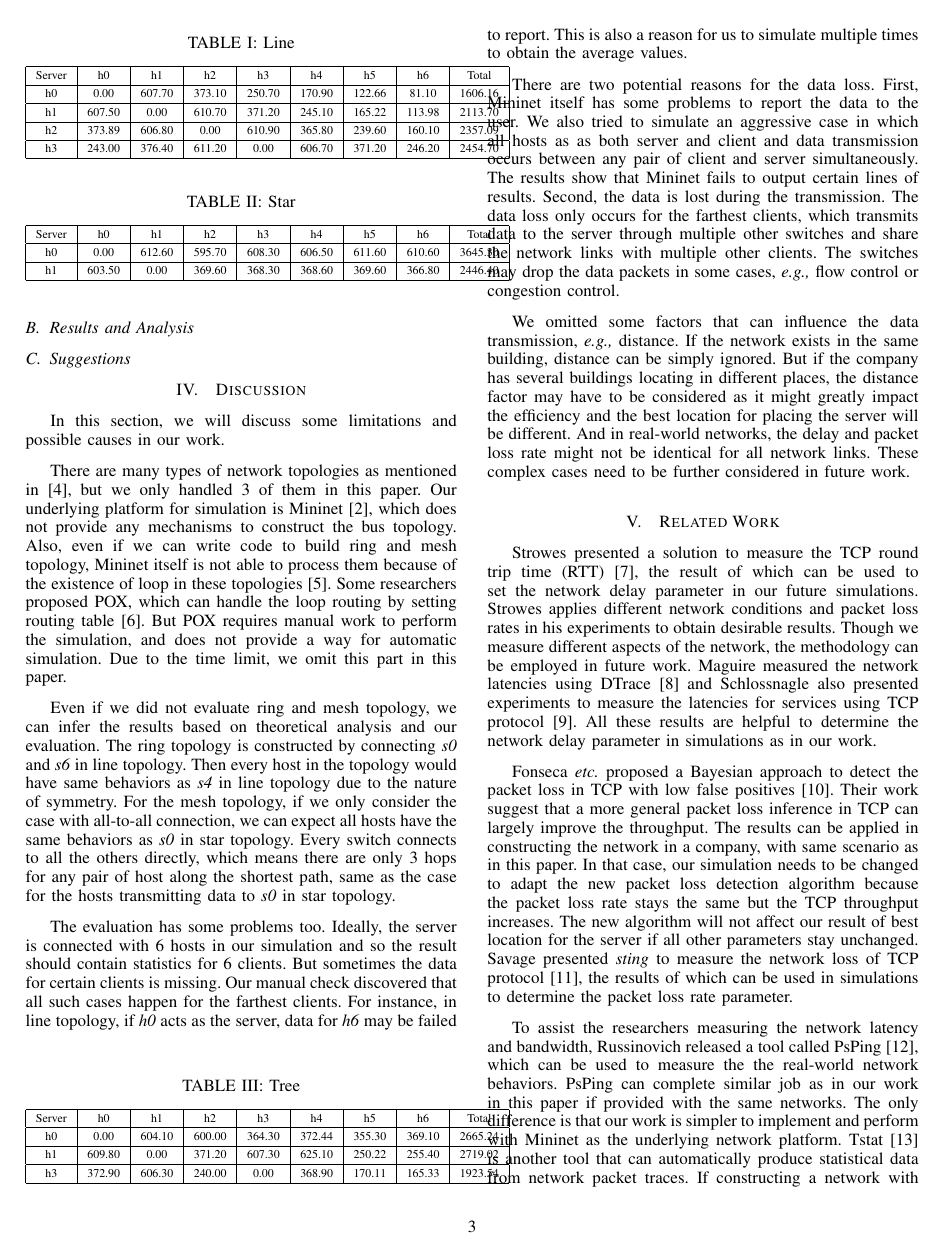
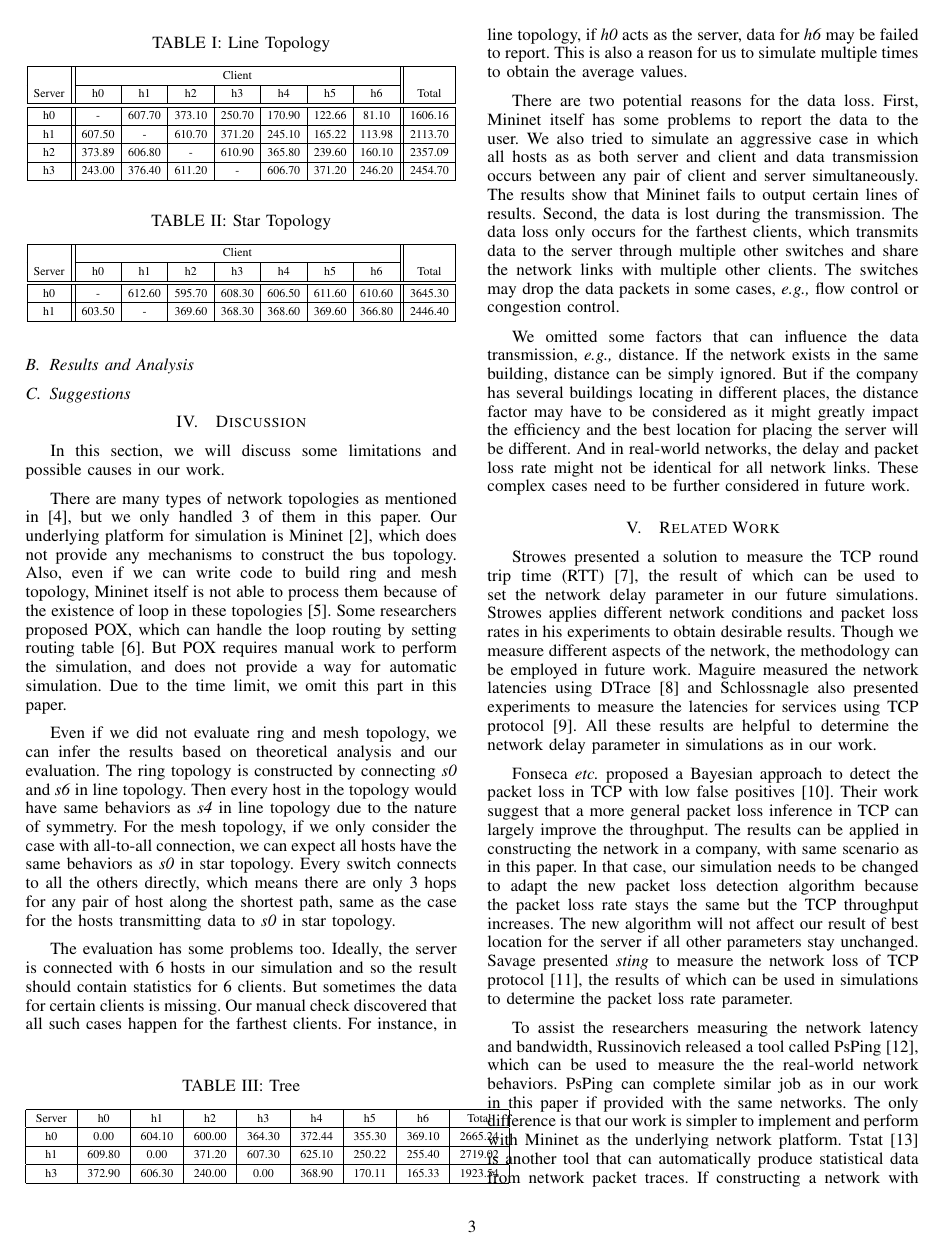
Before and after one commit to hjjandy/536final, a LaTeX paper (report.tex, which reads evaluation.tex): page 3 of 4. Compiled offline with pdfLaTeX.

Commit message:
revise/adjust table

```diff
--- a/evaluation.tex
+++ b/evaluation.tex
@@ -33,36 +33,40 @@ analysis. Each iteration lasts for 2 minutes.
 
 \begin{table}
 	\renewcommand{\arraystretch}{1.3}
-	\caption{Line}
+	\caption{Line Topology}
 	\label{table:line}
+	\setlength\tabcolsep{4pt} % adjust the inter-column space
 	\centering
-	\begin{tabular}{|c|c|c|c|c|c|c|c|c|}
+	\begin{tabular}{|c||c|c|c|c|c|c|c||c|}
 		\hline
+		       & \multicolumn{7}{c||}{Client} &  \\ \hhline{|~||-------||~|}
 		Server & h0 & h1 & h2 & h3 & h4 & h5 & h6 & Total\\
+\hline\hline
+h0 &     -    &  607.70  &  373.10  &  250.70  &  170.90  &  122.66  &  81.10  & 1606.16 \\
 \hline
-h0 &  0.00  &  607.70  &  373.10  &  250.70  &  170.90  &  122.66  &  81.10  & 1606.16 \\
+h1 &  607.50  &     -    &  610.70  &  371.20  &  245.10  &  165.22  &  113.98  & 2113.70 \\
 \hline
-h1 &  607.50  &  0.00  &  610.70  &  371.20  &  245.10  &  165.22  &  113.98  & 2113.70 \\
+h2 &  373.89  &  606.80  &     -    &  610.90  &  365.80  &  239.60  &  160.10  & 2357.09 \\
 \hline
-h2 &  373.89  &  606.80  &  0.00  &  610.90  &  365.80  &  239.60  &  160.10  & 2357.09 \\
-\hline
-h3 &  243.00  &  376.40  &  611.20  &  0.00  &  606.70  &  371.20  &  246.20  & 2454.70 \\
+h3 &  243.00  &  376.40  &  611.20  &     -    &  606.70  &  371.20  &  246.20  & 2454.70 \\
 \hline
 	\end{tabular}
 \end{table}
 
 \begin{table}
 	\renewcommand{\arraystretch}{1.3}
-	\caption{Star}
+	\caption{Star Topology}
 	\label{table:star}
+	\setlength\tabcolsep{4pt}
 	\centering
-	\begin{tabular}{|c|c|c|c|c|c|c|c|c|}
+	\begin{tabular}{|c||c|c|c|c|c|c|c||c|}
 		\hline
+		       & \multicolumn{7}{c||}{Client} &  \\ \hhline{|~||-------||~|}
 		Server & h0 & h1 & h2 & h3 & h4 & h5 & h6 & Total\\
+\hline\hline
+h0 &     -    &  612.60  &  595.70  &  608.30  &  606.50  &  611.60  &  610.60  & 3645.30 \\
 \hline
-h0 &  0.00  &  612.60  &  595.70  &  608.30  &  606.50  &  611.60  &  610.60  & 3645.30 \\
-\hline
-h1 &  603.50  &  0.00  &  369.60  &  368.30  &  368.60  &  369.60  &  366.80  & 2446.40 \\
+h1 &  603.50  &    -     &  369.60  &  368.30  &  368.60  &  369.60  &  366.80  & 2446.40 \\
 \hline
 	\end{tabular}
 \end{table}
--- a/report.tex
+++ b/report.tex
@@ -6,6 +6,7 @@
 \usepackage{graphicx}
 \usepackage{subfig}
 \usepackage[hidelinks]{hyperref}
+\usepackage{hhline}
 
 \pagenumbering{arabic}
 \pagestyle{plain}
```
